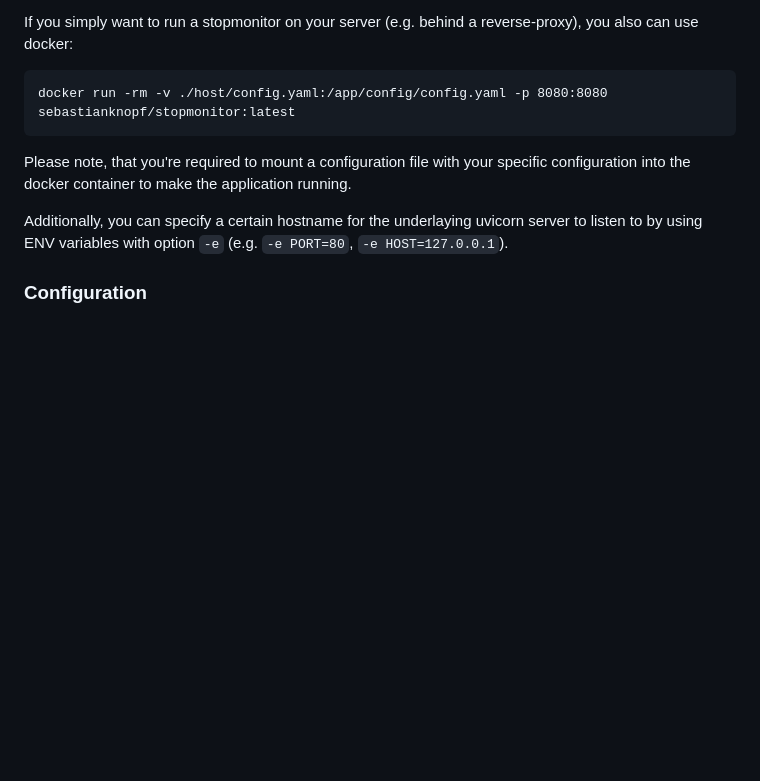
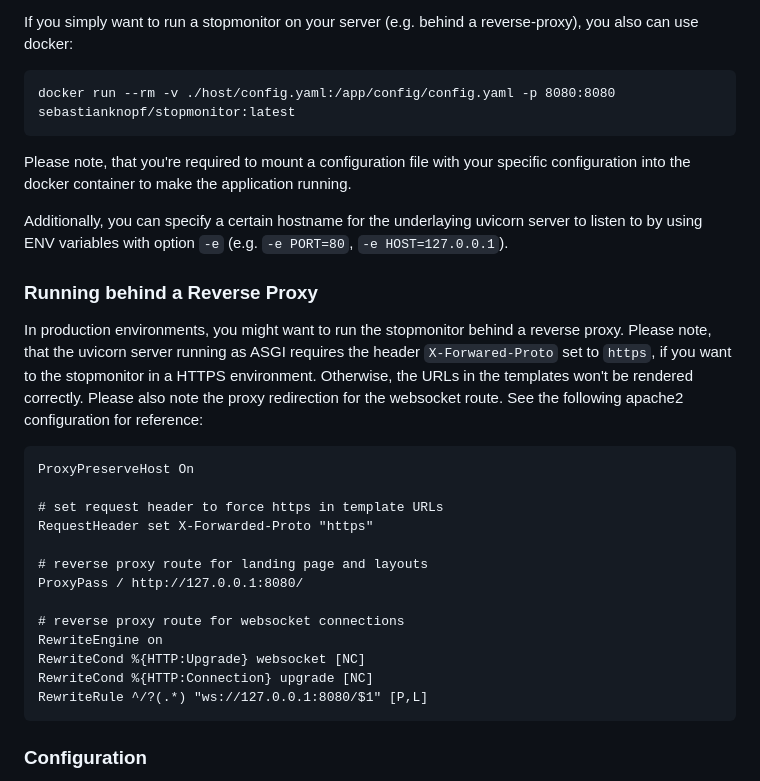
Before and after one commit to sebastianknopf/stopmonitor, a Markdown page: README.md, the part around the change. Rendered like a GitHub page; blank space fills up the shorter version.

Commit message:
improved documentation for running behind docker

````diff
--- a/README.md
+++ b/README.md
@@ -27,11 +27,30 @@ This is especially good for development.
 
 If you simply want to run a stopmonitor on your server (e.g. behind a reverse-proxy), you also can use docker:
 ```
-docker run -rm -v ./host/config.yaml:/app/config/config.yaml -p 8080:8080 sebastianknopf/stopmonitor:latest
+docker run --rm -v ./host/config.yaml:/app/config/config.yaml -p 8080:8080 sebastianknopf/stopmonitor:latest
 ```
 Please note, that you're required to mount a configuration file with your specific configuration into the docker container to make the application running.
 
 Additionally, you can specify a certain hostname for the underlaying uvicorn server to listen to by using ENV variables with option `-e` (e.g. `-e PORT=80`, `-e HOST=127.0.0.1`).
+
+### Running behind a Reverse Proxy
+In production environments, you might want to run the stopmonitor behind a reverse proxy. Please note, that the uvicorn server running as ASGI requires the header `X-Forwared-Proto` set to `https`, if you want to the stopmonitor in a HTTPS environment. Otherwise, the URLs in the templates won't be rendered correctly. Please also note the proxy redirection for the websocket route. See the following apache2 configuration for reference:
+
+```
+ProxyPreserveHost On
+
+# set request header to force https in template URLs
+RequestHeader set X-Forwarded-Proto "https"
+
+# reverse proxy route for landing page and layouts
+ProxyPass / http://127.0.0.1:8080/
+
+# reverse proxy route for websocket connections
+RewriteEngine on
+RewriteCond %{HTTP:Upgrade} websocket [NC]
+RewriteCond %{HTTP:Connection} upgrade [NC]
+RewriteRule ^/?(.*) "ws://127.0.0.1:8080/$1" [P,L]
+```
 
 ### Configuration
 The configuration YAML file enables you to customize the stopmonitor instance for your needs. See [config/default.yaml](./config/default.yaml) for further assistance.
````
